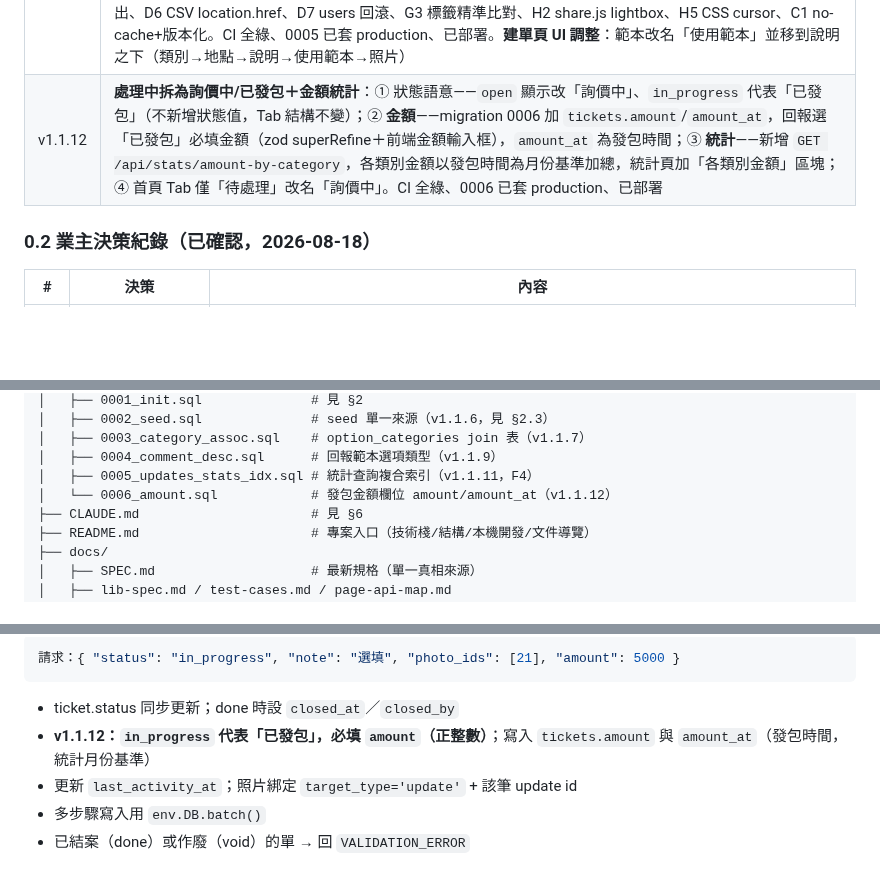
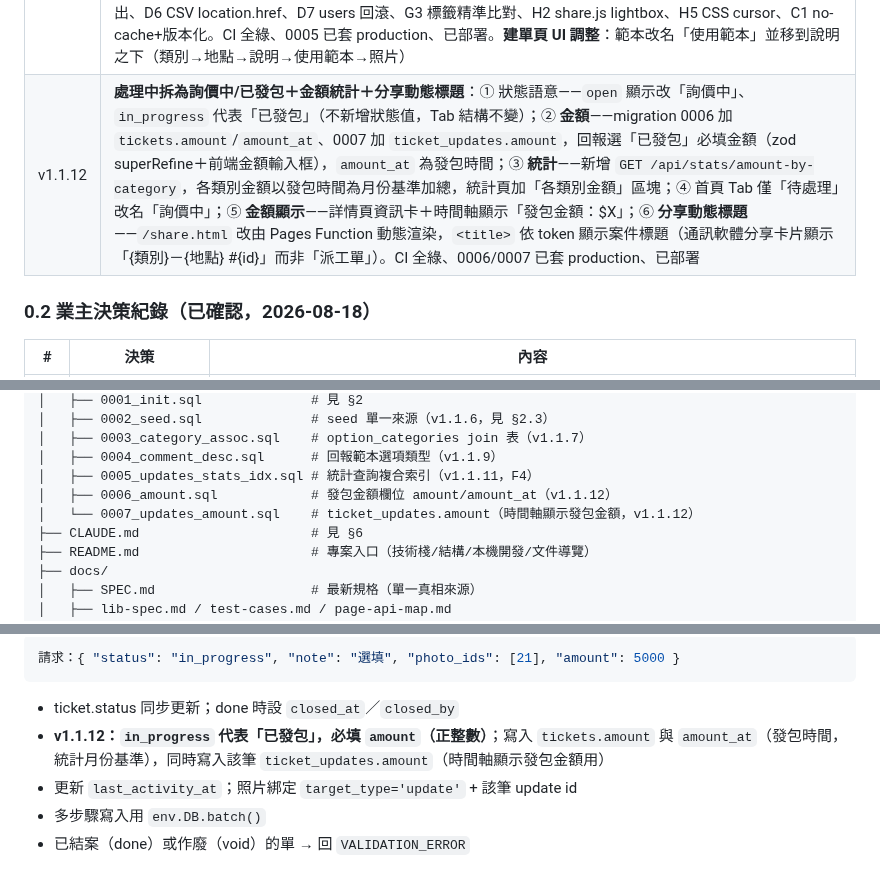
Before and after one commit to asdf80730/repair0818, a Markdown page: docs/SPEC.md, 3 parts joined by grey strips. Drawn GitHub-style; blank space fills up the shorter version.

Commit message:
v1.1.12: SPEC 同步三個功能（分享動態標題/金額顯示/時間軸金額 + migration 0007）

````diff
--- a/docs/SPEC.md
+++ b/docs/SPEC.md
@@ -27,7 +27,7 @@
 | v1.1.9 | **回報範本（comment_desc）＋全頁面 loading＋專案整理**（詳見 `docs/archive/v1.1.9-變更需求報告.md`）：① 建單用「故障類型範本」（`description`）與回報/留言用「回報範本」（`comment_desc`）**分開管理**——新增選項類型 `comment_desc`（migration 0004 seed），catalog 回應加 `comment_descs`，P7 加回報範本 tab；② **各頁面載入時加 spinner**（詳情頁因串行 4 次 D1 查詢達 ~1s，避免白屏）；③ **詳情頁查詢並行化**（photos+updates 用 Promise.all）；④ **登入修復**——`cleanUrlParams()` 從 boot 開頭移到尾端（原本在 liff 授權前清掉 code/state 導致一般瀏覽器無法跳 LINE 登入，時好時壞）；⑤ **專案整理**——變更報告歸檔 `docs/archive/`、SPEC 補 §4.6 options 契約＋標註里程碑完成、新增 README、刪 `.assoc-wrap` 死碼 |
 | v1.1.10 | **loading 錯誤處理補齊＋code review**：① **loading 錯誤處理**——詳情/列表/成員/建單/編輯頁 catch 分支補清 loading（原本錯誤時 loading 不消失）；② **code review 修正**——updates 照片綁定改 `env.DB.batch()` 的 `last_row_id`（原 `ORDER BY id DESC` 並發回報時可能抓錯 update id）、停用者 `resolveUser` 設 `disabledUser` 標記使 `requireAuth` 不再重查 D1（移除 `isDisabledUser`）、share 端點加 UUID 格式驗證擋非 UUID 掃描、mock 測試資料補到 6 筆（涵蓋各狀態） |
 | v1.1.11 | **六份 code review 補強（51 項）**（詳見 `docs/archive/v1.1.11-變更計畫.md`）：**後端**——A1 改類別地點不相容回 400 防崩潰、A2 csrfGuard 允許無 body、A3 CSV 台灣時區換算、A4 comment_desc 禁關聯、D1/G1 vendor_id 三態清空、D4 選項重名 400、D8 approved_at、D9 comments 用 batch、E5 assoc 分批寫入、E6 CSV 掛 zod、E7 assertValidAssoc 空陣列也驗、E8 零管理員競態（條件式 UPDATE）、E9 R2 失敗清理、F4 統計複合索引（0005）、F5 分頁 tie-breaker、G5 廠商留痕、G6 reopen 冒號、G7 share Content-Disposition/H3 photo_id 防禦、G8 optionalText null、H1 description 空轉 null、B1 CSV update_count 子查詢、B4 IN 分塊、C2 onError、C3 env 驗證；**前端**——E1 照片 5 張上限+縮圖刪除鍵（含留言框）、E2 剪貼簿 fallback+toast、E3 loadMore 防連點、E4 #nav safe-area、E10/F2 P7 清快取+tab stale 防覆蓋、F1 assoc modal 防清空、F3 relogin 單例、F6 零關聯 alert、F7 主照片 lightbox、B2 router 過濾 query、D2 編輯頁地點連動、D5 防重複送出、D6 CSV location.href、D7 users 回滾、G3 標籤精準比對、H2 share.js lightbox、H5 CSS cursor、C1 no-cache+版本化。CI 全綠、0005 已套 production、已部署。**建單頁 UI 調整**：範本改名「使用範本」並移到說明之下（類別→地點→說明→使用範本→照片） |
-| v1.1.12 | **處理中拆為詢價中/已發包＋金額統計**：① 狀態語意——`open` 顯示改「詢價中」、`in_progress` 代表「已發包」（不新增狀態值，Tab 結構不變）；② **金額**——migration 0006 加 `tickets.amount`/`amount_at`，回報選「已發包」必填金額（zod superRefine＋前端金額輸入框），`amount_at` 為發包時間；③ **統計**——新增 `GET /api/stats/amount-by-category`，各類別金額以發包時間為月份基準加總，統計頁加「各類別金額」區塊；④ 首頁 Tab 僅「待處理」改名「詢價中」。CI 全綠、0006 已套 production、已部署 |
+| v1.1.12 | **處理中拆為詢價中/已發包＋金額統計＋分享動態標題**：① 狀態語意——`open` 顯示改「詢價中」、`in_progress` 代表「已發包」（不新增狀態值，Tab 結構不變）；② **金額**——migration 0006 加 `tickets.amount`/`amount_at`、0007 加 `ticket_updates.amount`，回報選「已發包」必填金額（zod superRefine＋前端金額輸入框），`amount_at` 為發包時間；③ **統計**——新增 `GET /api/stats/amount-by-category`，各類別金額以發包時間為月份基準加總，統計頁加「各類別金額」區塊；④ 首頁 Tab 僅「待處理」改名「詢價中」；⑤ **金額顯示**——詳情頁資訊卡＋時間軸顯示「發包金額：$X」；⑥ **分享動態標題**——`/share.html` 改由 Pages Function 動態渲染，`<title>` 依 token 顯示案件標題（通訊軟體分享卡片顯示「{類別}－{地點} #{id}」而非「派工單」）。CI 全綠、0006/0007 已套 production、已部署 |
 
 ### 0.2 業主決策紀錄（已確認，2026-08-18）
 
@@ -112,7 +112,8 @@ repair-system/
 │   ├── 0003_category_assoc.sql    # option_categories join 表（v1.1.7）
 │   ├── 0004_comment_desc.sql      # 回報範本選項類型（v1.1.9）
 │   ├── 0005_updates_stats_idx.sql # 統計查詢複合索引（v1.1.11，F4）
-│   └── 0006_amount.sql            # 發包金額欄位 amount/amount_at（v1.1.12）
+│   ├── 0006_amount.sql            # 發包金額欄位 amount/amount_at（v1.1.12）
+│   └── 0007_updates_amount.sql    # ticket_updates.amount（時間軸顯示發包金額，v1.1.12）
 ├── CLAUDE.md                      # 見 §6
 ├── README.md                      # 專案入口（技術棧/結構/本機開發/文件導覽）
 ├── docs/
@@ -535,7 +536,7 @@ export function requireAuth(opts?: {
 ```
 
 - ticket.status 同步更新；done 時設 `closed_at`／`closed_by`
-- **v1.1.12：`in_progress` 代表「已發包」，必填 `amount`（正整數）**；寫入 `tickets.amount` 與 `amount_at`（發包時間，統計月份基準）
+- **v1.1.12：`in_progress` 代表「已發包」，必填 `amount`（正整數）**；寫入 `tickets.amount` 與 `amount_at`（發包時間，統計月份基準），同時寫入該筆 `ticket_updates.amount`（時間軸顯示發包金額用）
 - 更新 `last_activity_at`；照片綁定 `target_type='update'` + 該筆 update id
 - 多步驟寫入用 `env.DB.batch()`
 - 已結案（done）或作廢（void）的單 → 回 `VALIDATION_ERROR`
````
Also changed, not shown: other parts of docs/SPEC.md (+3 -1 lines).
